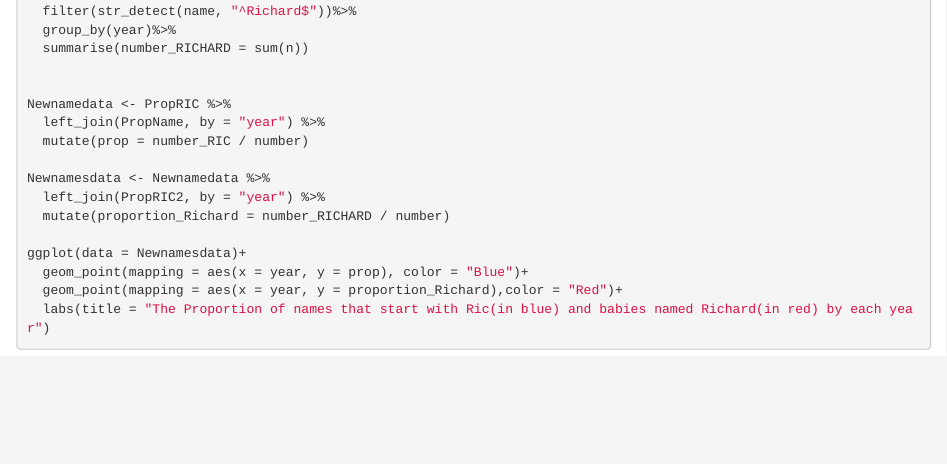
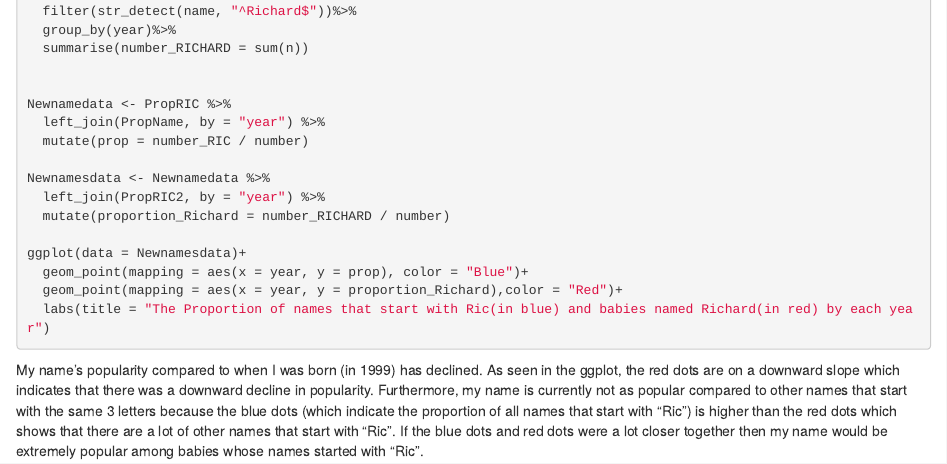
Before and after one commit to jasa5302/Lab11, an R Markdown document (Lab11.Rmd): the page in a window 1100 px wide, from 1190 px down. Rendered offline with R 4.5, knitr and Pandoc, with nearby package versions; the code chunks are not run, so their results and figures are left out.

Commit message:
Add files via upload

````diff
--- a/Lab11.Rmd
+++ b/Lab11.Rmd
@@ -86,5 +86,6 @@ ggplot(data = Newnamesdata)+
   geom_point(mapping = aes(x = year, y = prop), color = "Blue")+
   geom_point(mapping = aes(x = year, y = proportion_Richard),color = "Red")+
   labs(title = "The Proportion of names that start with Ric(in blue) and babies named Richard(in red) by each year")
+```
 
-```
+My name's popularity compared to when I was born (in 1999) has declined. As seen in the ggplot, the red dots are on a downward slope which indicates that there was a downward decline in popularity. Furthermore, my name is currently not as popular compared to other names that start with the same 3 letters because the blue dots (which indicate the proportion of all names that start with "Ric") is higher than the red dots which shows that there are a lot of other names that start with "Ric". If the blue dots and red dots were a lot closer together then my name would be extremely popular among babies whose names started with "Ric".
````
